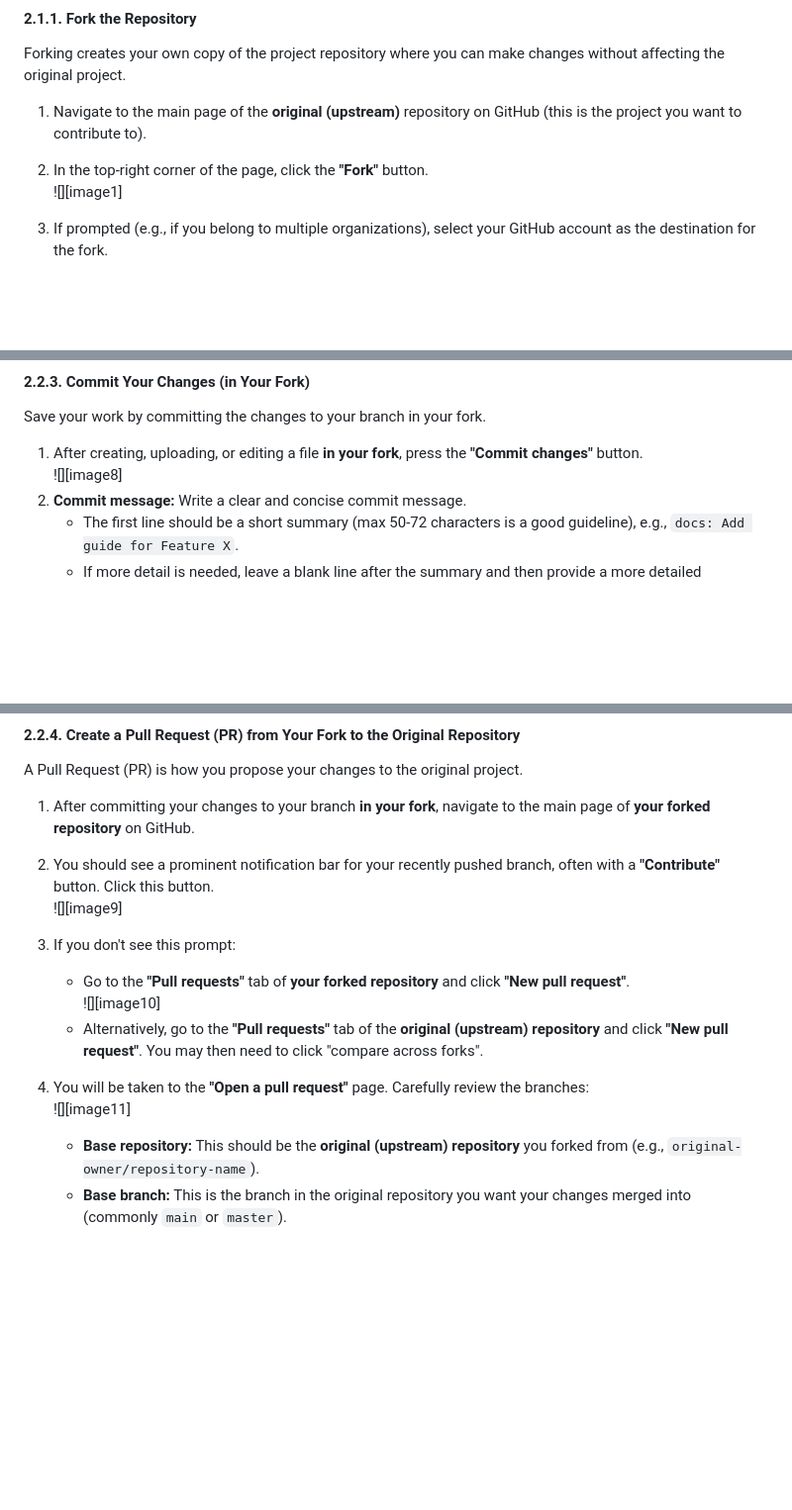
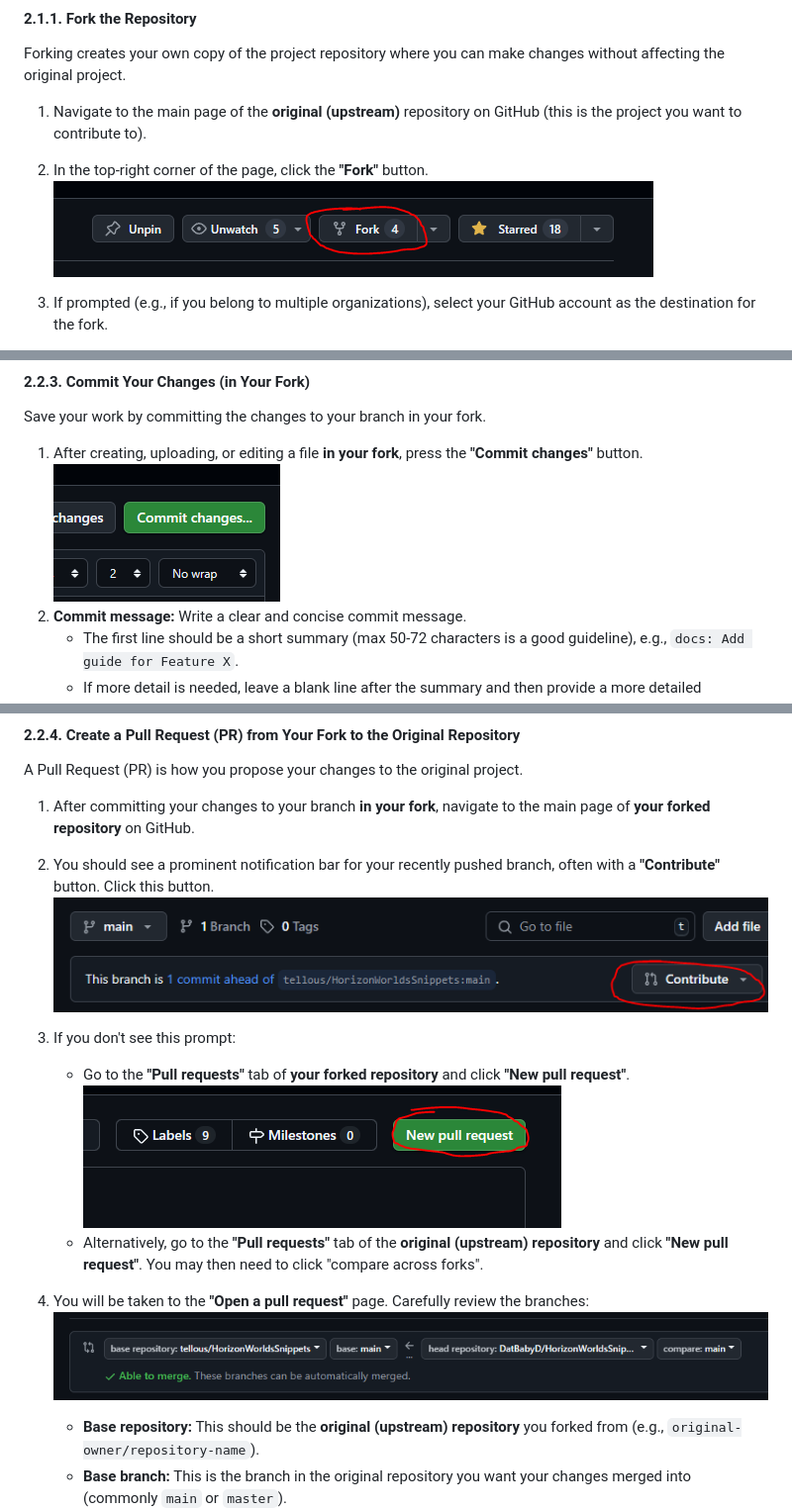
Before and after one commit to wattsjmichael/worlds-documentation, a Markdown page: README.md, 3 parts joined by grey strips. Shown: that part at 99% size. Drawn GitHub-style; blank space fills up the shorter version.

```diff
--- a/README.md
+++ b/README.md
@@ -31,7 +31,7 @@ Forking creates your own copy of the project repository where you can make chang
 
 1. Navigate to the main page of the **original (upstream)** repository on GitHub (this is the project you want to contribute to).
 2. In the top-right corner of the page, click the **"Fork"** button.
-   ![][image1]
+   ![](images/image12.png)
 3. If prompted (e.g., if you belong to multiple organizations), select your GitHub account as the destination for the fork.
 
 4. You will be redirected to your newly created fork (e.g., `https://github.com/your-username/repository-name`). This is now your personal copy.
@@ -100,7 +100,7 @@ On your main branch, add or edit documentation files. **Crucially, place your fi
 Save your work by committing the changes to your branch in your fork.
 
 1. After creating, uploading, or editing a file **in your fork**, press the **"Commit changes"** button.
-   ![][image8]
+   ![](images/image9.png)
 2. **Commit message:** Write a clear and concise commit message.
    * The first line should be a short summary (max 50-72 characters is a good guideline), e.g., `docs: Add guide for Feature X`.
    * If more detail is needed, leave a blank line after the summary and then provide a more detailed explanation in the larger text box.
@@ -114,14 +114,14 @@ A Pull Request (PR) is how you propose your changes to the original project.
 
 1. After committing your changes to your branch **in your fork**, navigate to the main page of **your forked repository** on GitHub.
 2. You should see a prominent notification bar for your recently pushed branch, often with a **"Contribute"** button. Click this button.
-   ![][image9]
+   ![](images/image13.png)
 3. If you don't see this prompt:
    * Go to the **"Pull requests"** tab of **your forked repository** and click **"New pull request"**.
-     ![][image10]
+     ![](images/image4.png)
    * Alternatively, go to the **"Pull requests"** tab of the **original (upstream) repository** and click **"New pull request"**. You may then need to click "compare across forks".
 
 4. You will be taken to the **"Open a pull request"** page. Carefully review the branches:
-   ![][image11]
+   ![](images/image3.png)
    * **Base repository:** This should be the **original (upstream) repository** you forked from (e.g., `original-owner/repository-name`).
    * **Base branch:** This is the branch in the original repository you want your changes merged into (commonly `main` or `master`).
    * **Head repository:** This should be **your fork** (e.g., `your-username/repository-name`).
```
Also changed, not shown: other parts of README.md (+8 -8 lines).
